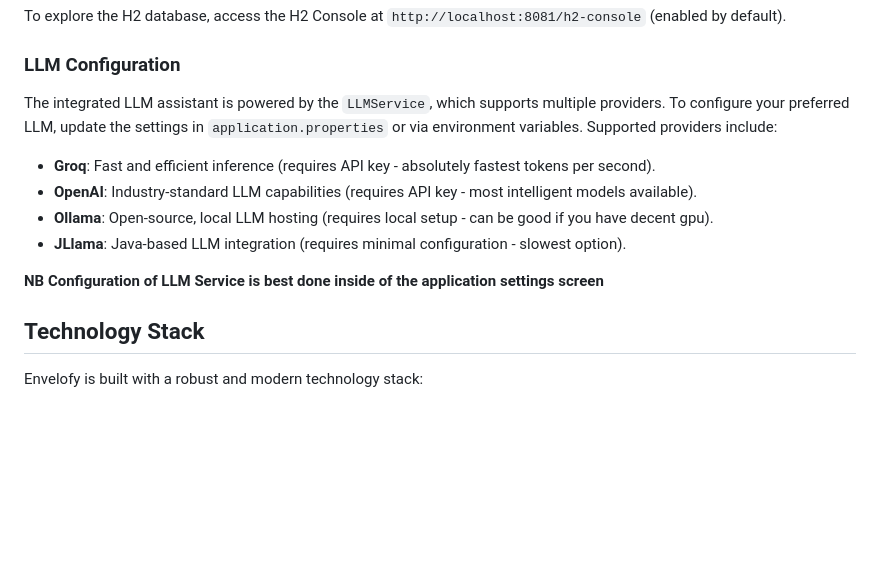
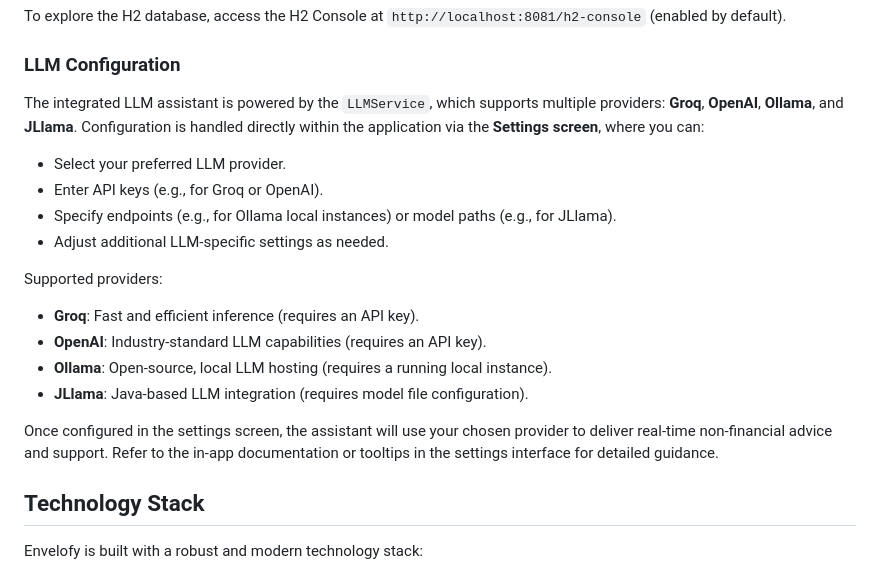
Before and after one commit to nicholasjemblow/envelofy, a Markdown page: README.md, the part around the change. GitHub-like rendering; blank space fills up the shorter version.

```diff
--- a/README.md
+++ b/README.md
@@ -63,14 +63,20 @@ spring.jpa.database-platform=org.hibernate.dialect.H2Dialect
 To explore the H2 database, access the H2 Console at `http://localhost:8081/h2-console` (enabled by default).
 
 ### LLM Configuration
-The integrated LLM assistant is powered by the `LLMService`, which supports multiple providers. To configure your preferred LLM, update the settings in `application.properties` or via environment variables. Supported providers include:
+The integrated LLM assistant is powered by the `LLMService`, which supports multiple providers: **Groq**, **OpenAI**, **Ollama**, and **JLlama**. Configuration is handled directly within the application via the **Settings screen**, where you can:
 
-- **Groq**: Fast and efficient inference (requires API key - absolutely fastest tokens per second).
-- **OpenAI**: Industry-standard LLM capabilities (requires API key - most intelligent models available).
-- **Ollama**: Open-source, local LLM hosting (requires local setup - can be good if you have decent gpu).
-- **JLlama**: Java-based LLM integration (requires minimal configuration - slowest option).
+- Select your preferred LLM provider.
+- Enter API keys (e.g., for Groq or OpenAI).
+- Specify endpoints (e.g., for Ollama local instances) or model paths (e.g., for JLlama).
+- Adjust additional LLM-specific settings as needed.
 
-**NB Configuration of LLM Service is best done inside of the application settings screen**
+Supported providers:
+- **Groq**: Fast and efficient inference (requires an API key).
+- **OpenAI**: Industry-standard LLM capabilities (requires an API key).
+- **Ollama**: Open-source, local LLM hosting (requires a running local instance).
+- **JLlama**: Java-based LLM integration (requires model file configuration).
+
+Once configured in the settings screen, the assistant will use your chosen provider to deliver real-time non-financial advice and support. Refer to the in-app documentation or tooltips in the settings interface for detailed guidance.
 
 
 ## Technology Stack
```
